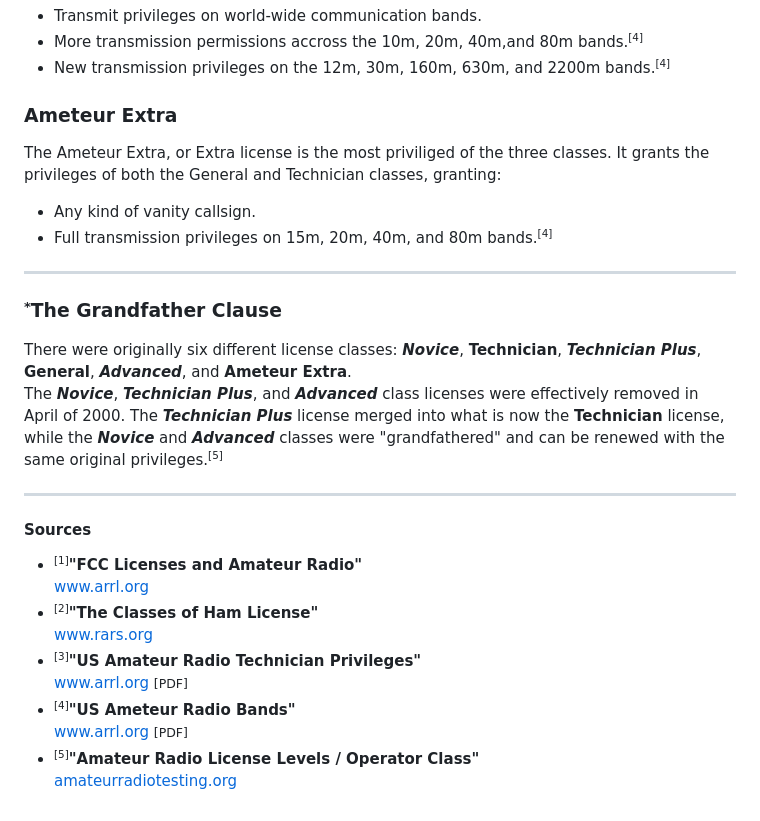
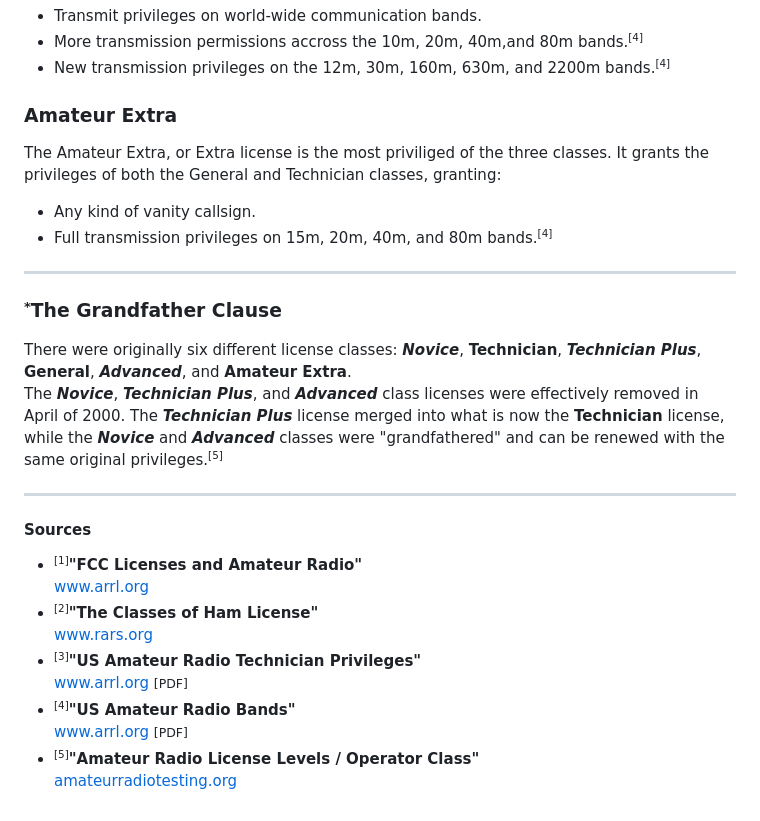
Before and after one commit to wispgitgecko9/hamshed, a Markdown page: rss/posts/ham-license-classes-us.md, the part around the change. Drawn GitHub-style.

```diff
--- a/rss/posts/ham-license-classes-us.md
+++ b/rss/posts/ham-license-classes-us.md
@@ -21,15 +21,15 @@ The General license is the second teir of ham license. In addition to the privil
 - More transmission permissions accross the 10m, 20m, 40m,and 80m bands.<sup><small>[4]</small>
 - New transmission privileges on the 12m, 30m, 160m, 630m, and 2200m bands.<sup><small>[4]</small>
 
-### Ameteur Extra
-The Ameteur Extra, or Extra license is the most priviliged of the three classes. It grants the privileges of both the General and Technician classes, granting:
+### Amateur Extra
+The Amateur Extra, or Extra license is the most priviliged of the three classes. It grants the privileges of both the General and Technician classes, granting:
 - Any kind of vanity callsign.
 - Full transmission privileges on 15m, 20m, 40m, and 80m bands.<sup><small>[4]</small>
 
 ---
 ### <small><sup>*</sup></small>The Grandfather Clause
 
-There were originally six different license classes: ***Novice***, **Technician**, ***Technician Plus***, **General**, ***Advanced***, and **Ameteur Extra**. <br>
+There were originally six different license classes: ***Novice***, **Technician**, ***Technician Plus***, **General**, ***Advanced***, and **Amateur Extra**. <br>
 The ***Novice***, ***Technician Plus***, and ***Advanced*** class licenses were effectively removed in April of 2000. The ***Technician Plus*** license merged into what is now the **Technician** license, while the ***Novice*** and ***Advanced*** classes were "grandfathered" and can be renewed with the same original privileges.<sup><small>[5]</small></sup>
 
 ---
@@ -37,6 +37,6 @@ The ***Novice***, ***Technician Plus***, and ***Advanced*** class licenses were
 - <sup><small>[1]</small></sup>**"FCC Licenses and Amateur Radio"** <br> <a href="https://www.arrl.org/ham-radio-licenses"> www.arrl.org </a>
 - <sup><small>[2]</small></sup>**"The Classes of Ham License"** <br> <a href="https://www.rars.org/class/classes-of-licenses.htm"> www.rars.org </a>
 - <sup><small>[3]</small></sup>**"US Amateur Radio Technician Privileges"** <br> <a href="https://www.arrl.org/files/file/Tech%20Band%20Chart/US%20Amateur%20Radio%20Technician%20Privileges.pdf">www.arrl.org</a> <small>[PDF]</small>
-- <sup><small>[4]</small></sup>**"US Ameteur Radio Bands"** <br>
+- <sup><small>[4]</small></sup>**"US Amateur Radio Bands"** <br>
 <a href="https://www.arrl.org/files/file/Regulatory/Band%20Chart/Hambands4_Color_11x8_5.pdf?utm_source=chatgpt.com">www.arrl.org</a> <small>[PDF]</small>
 - <sup><small>[5]</small></sup>**"Amateur Radio License Levels / Operator Class"**<br><a href="https://amateurradiotesting.org/license-classes/index.php">amateurradiotesting.org</a>
```
